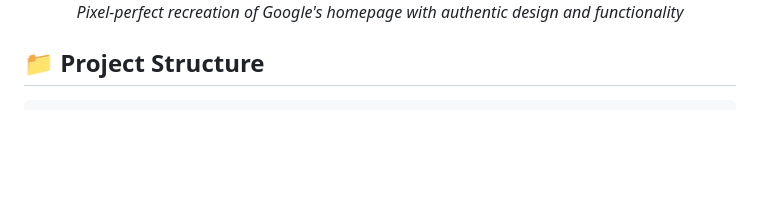
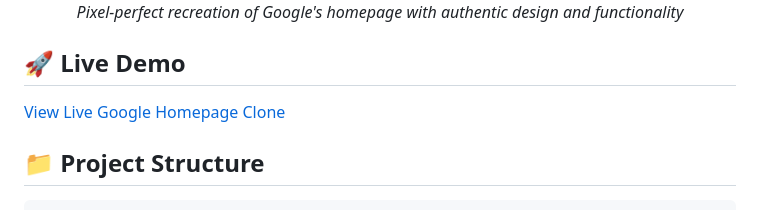
Before and after one commit to Shibam-Code-Pro/google-homepage-shibam, a Markdown page: README.md, the part around the change. GitHub-like rendering; blank space fills up the shorter version.

Commit message:
docs: move live demo section after screenshots

```diff
--- a/README.md
+++ b/README.md
@@ -14,6 +14,10 @@ A beginner-friendly recreation of Google's homepage using HTML, CSS, JavaScript,
   <img src="screenshot/google-homepage-shibam.png" alt="Google Homepage Clone Screenshot" width="800">
   <p><em>Pixel-perfect recreation of Google's homepage with authentic design and functionality</em></p>
 </div>
+
+## 🚀 Live Demo
+
+[View Live Google Homepage Clone](https://goog-homepage-shibam.netlify.app/)
 
 ## 📁 Project Structure
 
```
